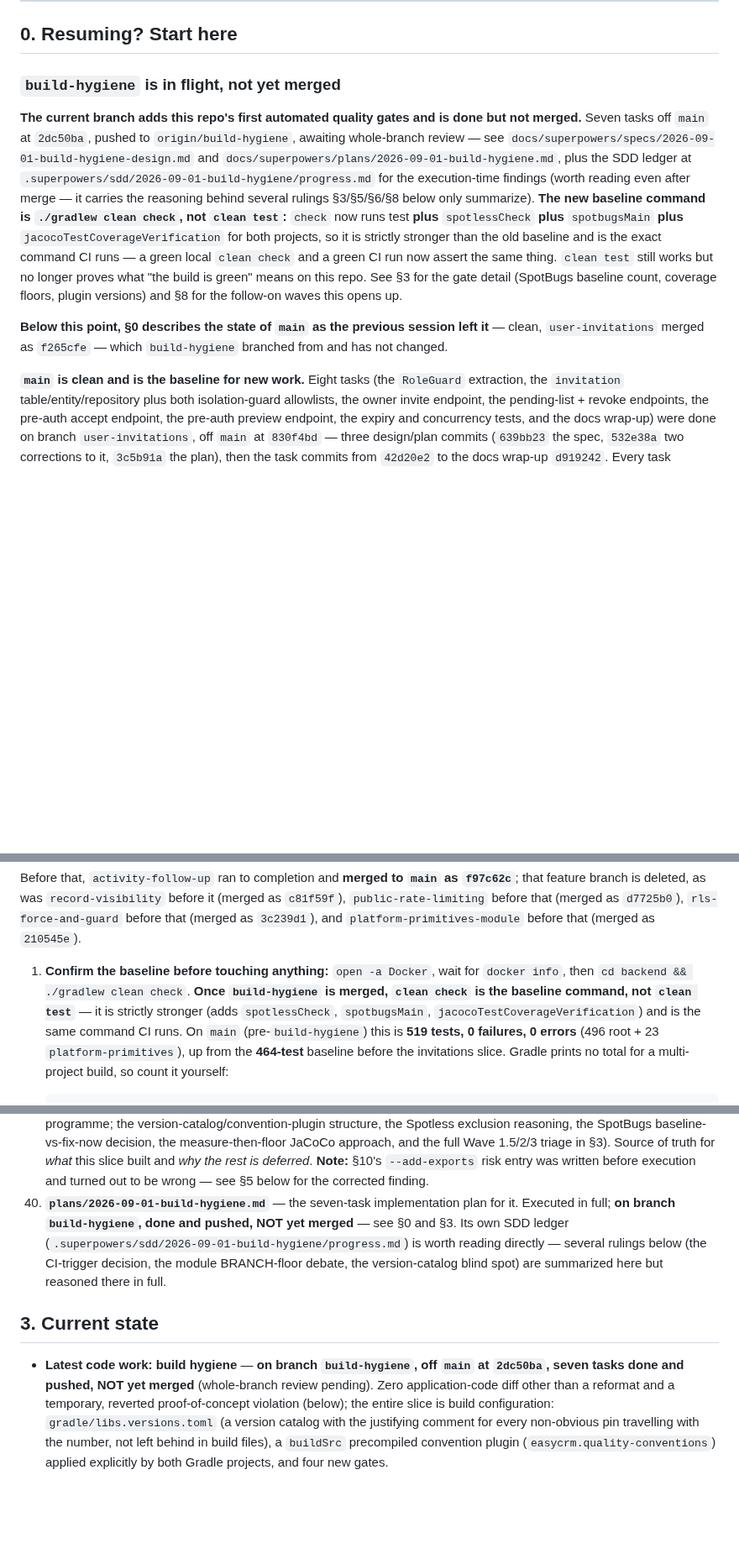
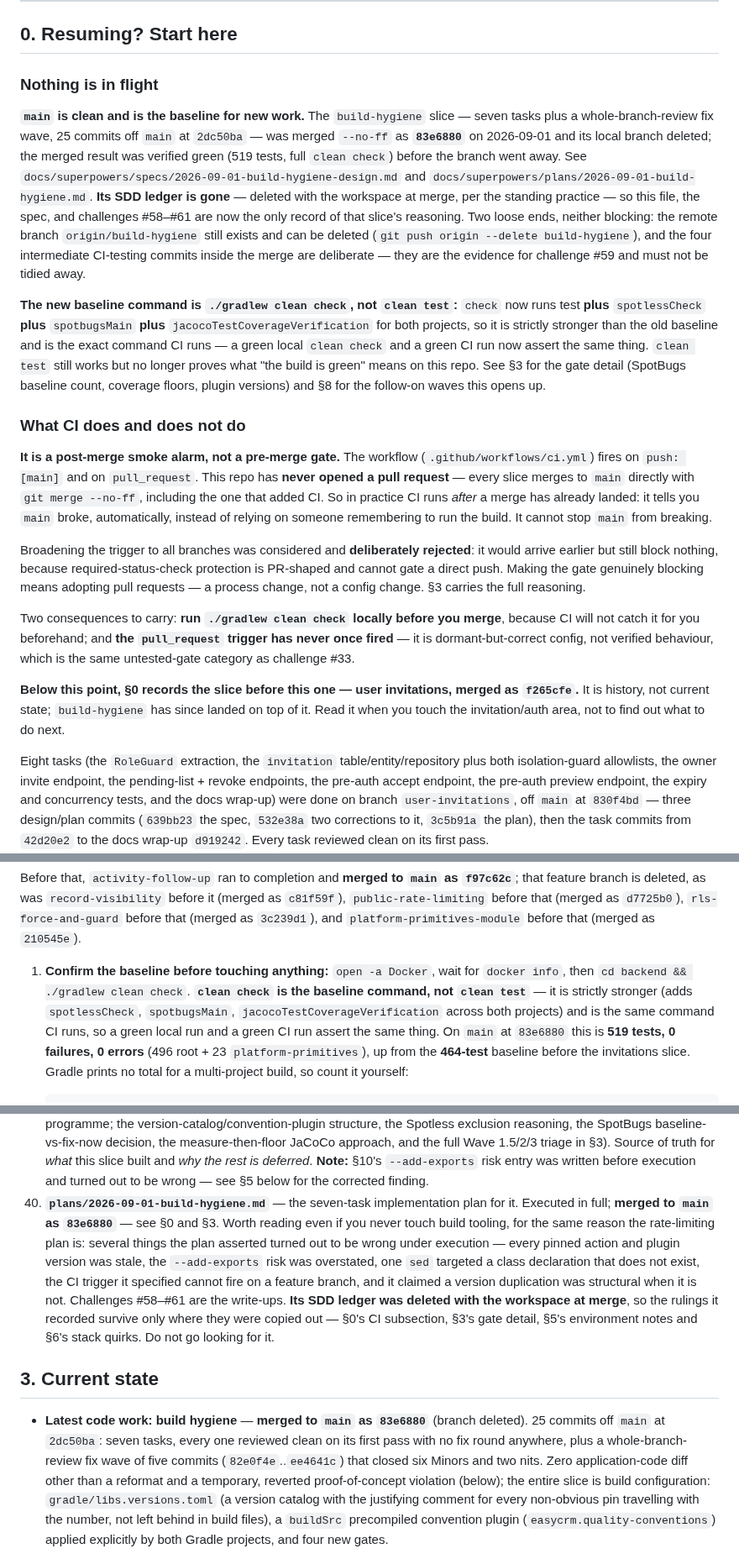
Before and after one commit to divyam-agarwal/eazy-crm, a Markdown page: docs/superpowers/HANDOFF.md, 3 parts joined by grey strips. Shown at 84% size. Rendered like a GitHub page; blank space fills up the shorter version.

Commit message:
docs: bring the handoff up to date after the build-hygiene merge
Records the merge as 83e6880, adds a section 0 subsection on what CI does
and does not do, and removes every pointer to the deleted SDD ledger.

```diff
--- a/docs/superpowers/HANDOFF.md
+++ b/docs/superpowers/HANDOFF.md
@@ -33,15 +40,21 @@ the first thing to do when the frontend lands.
 
 ## 0. Resuming? Start here
 
-### `build-hygiene` is in flight, not yet merged
-
-**The current branch adds this repo's first automated quality gates and is done but not
-merged.** Seven tasks off `main` at `2dc50ba`, pushed to `origin/build-hygiene`, awaiting
-whole-branch review — see `docs/superpowers/specs/2026-09-01-build-hygiene-design.md` and
-`docs/superpowers/plans/2026-09-01-build-hygiene.md`, plus the SDD ledger at
-`.superpowers/sdd/2026-09-01-build-hygiene/progress.md` for the execution-time findings (worth
-reading even after merge — it carries the reasoning behind several rulings §3/§5/§6/§8 below only
-summarize). **The new baseline command is `./gradlew clean check`, not `clean test`:** `check` now
+### Nothing is in flight
+
+**`main` is clean and is the baseline for new work.** The `build-hygiene` slice — seven tasks plus
+a whole-branch-review fix wave, 25 commits off `main` at `2dc50ba` — was merged `--no-ff` as
+**`83e6880`** on 2026-09-01 and its local branch deleted; the merged result was verified green
+(519 tests, full `clean check`) before the branch went away. See
+`docs/superpowers/specs/2026-09-01-build-hygiene-design.md` and
+`docs/superpowers/plans/2026-09-01-build-hygiene.md`. **Its SDD ledger is gone** — deleted with the
+workspace at merge, per the standing practice — so this file, the spec, and challenges #58–#61 are
+now the only record of that slice's reasoning. Two loose ends, neither blocking: the remote branch
+`origin/build-hygiene` still exists and can be deleted (`git push origin --delete build-hygiene`),
+and the four intermediate CI-testing commits inside the merge are deliberate — they are the
+evidence for challenge #59 and must not be tidied away.
+
+**The new baseline command is `./gradlew clean check`, not `clean test`:** `check` now
 runs test **plus** `spotlessCheck` **plus** `spotbugsMain` **plus**
 `jacocoTestCoverageVerification` for both projects, so it is strictly stronger than the old
 baseline and is the exact command CI runs — a green local `clean check` and a green CI run now
@@ -49,10 +62,30 @@ assert the same thing. `clean test` still works but no longer proves what "the b
 means on this repo. See §3 for the gate detail (SpotBugs baseline count, coverage floors, plugin
 versions) and §8 for the follow-on waves this opens up.
 
-**Below this point, §0 describes the state of `main` as the previous session left it** — clean,
-`user-invitations` merged as `f265cfe` — which `build-hygiene` branched from and has not changed.
-
-**`main` is clean and is the baseline for new work.** Eight tasks (the `RoleGuard` extraction, the
+### What CI does and does not do
+
+**It is a post-merge smoke alarm, not a pre-merge gate.** The workflow
+(`.github/workflows/ci.yml`) fires on `push: [main]` and on `pull_request`. This repo has **never
+opened a pull request** — every slice merges to `main` directly with `git merge --no-ff`, including
+the one that added CI. So in practice CI runs *after* a merge has already landed: it tells you
+`main` broke, automatically, instead of relying on someone remembering to run the build. It cannot
+stop `main` from breaking.
+
+Broadening the trigger to all branches was considered and **deliberately rejected**: it would
+arrive earlier but still block nothing, because required-status-check protection is PR-shaped and
+cannot gate a direct push. Making the gate genuinely blocking means adopting pull requests — a
+process change, not a config change. §3 carries the full reasoning.
+
+Two consequences to carry: **run `./gradlew clean check` locally before you merge**, because CI
+will not catch it for you beforehand; and **the `pull_request` trigger has never once fired** — it
+is dormant-but-correct config, not verified behaviour, which is the same untested-gate category as
+challenge #33.
+
+**Below this point, §0 records the slice before this one — user invitations, merged as `f265cfe`.**
+It is history, not current state; `build-hygiene` has since landed on top of it. Read it when you
+touch the invitation/auth area, not to find out what to do next.
+
+Eight tasks (the `RoleGuard` extraction, the
 `invitation` table/entity/repository plus both isolation-guard allowlists, the owner invite
 endpoint, the pending-list + revoke endpoints, the pre-auth accept endpoint, the pre-auth preview
 endpoint, the expiry and concurrency tests, and the docs wrap-up) were done on branch
@@ -95,10 +128,10 @@ feature branch is deleted, as was `record-visibility` before it (merged as `c81f
 (merged as `3c239d1`), and `platform-primitives-module` before that (merged as `210545e`).
 
 1. **Confirm the baseline before touching anything:** `open -a Docker`, wait for `docker info`,
-   then `cd backend && ./gradlew clean check`. **Once `build-hygiene` is merged, `clean check` is
-   the baseline command, not `clean test`** — it is strictly stronger (adds `spotlessCheck`,
-   `spotbugsMain`, `jacocoTestCoverageVerification`) and is the same command CI runs. On `main`
-   (pre-`build-hygiene`) this is
+   then `cd backend && ./gradlew clean check`. **`clean check` is the baseline command, not
+   `clean test`** — it is strictly stronger (adds `spotlessCheck`, `spotbugsMain`,
+   `jacocoTestCoverageVerification` across both projects) and is the same command CI runs, so a
+   green local run and a green CI run assert the same thing. On `main` at `83e6880` this is
    **519 tests, 0 failures, 0 errors** (496 root + 23 `platform-primitives`), up from the
    **464-test** baseline before the invitations slice. Gradle prints no total for a
    multi-project build, so count it yourself:
@@ -285,15 +318,22 @@ All under `docs/superpowers/`:
     and *why the rest is deferred*. **Note:** §10's `--add-exports` risk entry was written before
     execution and turned out to be wrong — see §5 below for the corrected finding.
 40. **`plans/2026-09-01-build-hygiene.md`** — the seven-task implementation plan for it.
-    Executed in full; **on branch `build-hygiene`, done and pushed, NOT yet merged** — see §0 and
-    §3. Its own SDD ledger (`.superpowers/sdd/2026-09-01-build-hygiene/progress.md`) is worth
-    reading directly — several rulings below (the CI-trigger decision, the module BRANCH-floor
-    debate, the version-catalog blind spot) are summarized here but reasoned there in full.
+    Executed in full; **merged to `main` as `83e6880`** — see §0 and §3. Worth reading even if you
+    never touch build tooling, for the same reason the rate-limiting plan is: several things the
+    plan asserted turned out to be wrong under execution — every pinned action and plugin version
+    was stale, the `--add-exports` risk was overstated, one `sed` targeted a class declaration that
+    does not exist, the CI trigger it specified cannot fire on a feature branch, and it claimed a
+    version duplication was structural when it is not. Challenges #58–#61 are the write-ups.
+    **Its SDD ledger was deleted with the workspace at merge**, so the rulings it recorded survive
+    only where they were copied out — §0's CI subsection, §3's gate detail, §5's environment notes
+    and §6's stack quirks. Do not go looking for it.
 
 ## 3. Current state
 
-- **Latest code work: build hygiene** — **on branch `build-hygiene`, off `main` at `2dc50ba`,
-  seven tasks done and pushed, NOT yet merged** (whole-branch review pending). Zero application-code
+- **Latest code work: build hygiene** — **merged to `main` as `83e6880`** (branch deleted). 25
+  commits off `main` at `2dc50ba`: seven tasks, every one reviewed clean on its first pass with no
+  fix round anywhere, plus a whole-branch-review fix wave of five commits (`82e0f4e`..`ee4641c`)
+  that closed six Minors and two nits. Zero application-code
   diff other than a reformat and a temporary, reverted proof-of-concept violation (below); the
   entire slice is build configuration: `gradle/libs.versions.toml` (a version catalog with the
   justifying comment for every non-obvious pin travelling with the number, not left behind in
```
Also changed, not shown: other parts of docs/superpowers/HANDOFF.md (+12 -5 lines).
